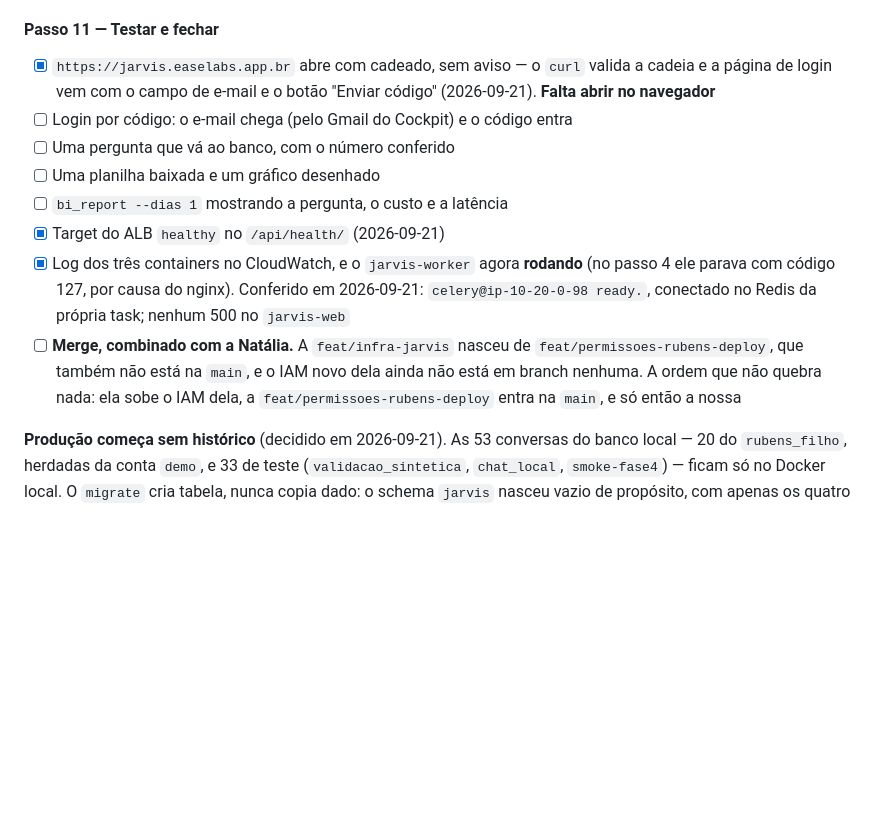
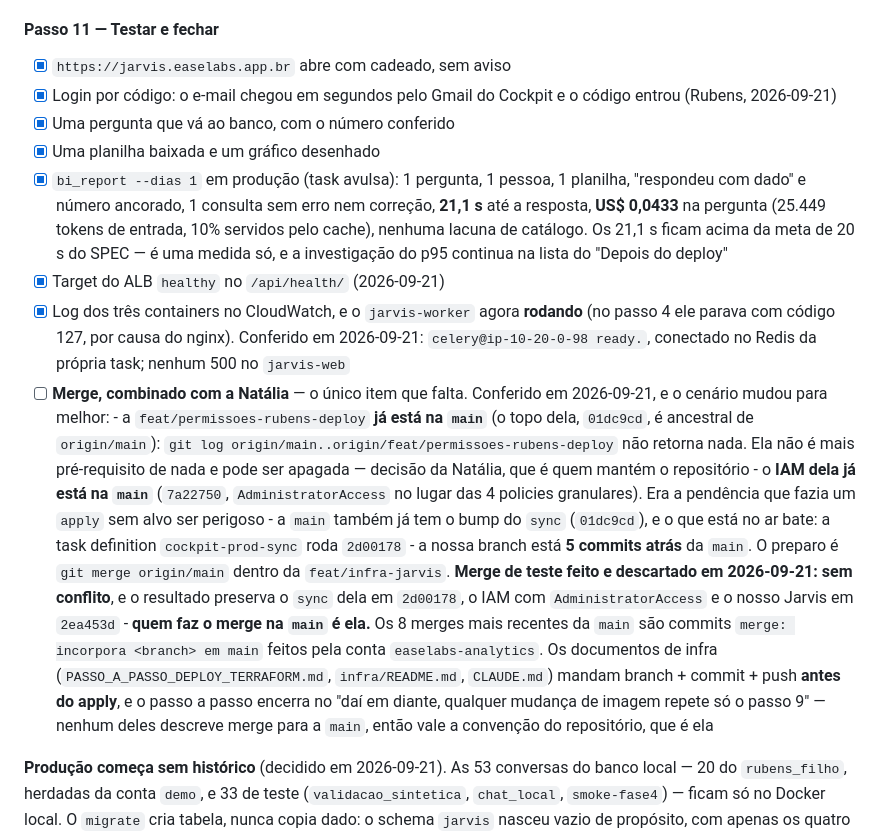
Before and after one commit to easelabs-bianalytics/ai_chatbot_ease, a Markdown page: docs/plan.md, the part around the change. Drawn GitHub-style; blank space fills up the shorter version.

Commit message:
Fecha os testes do passo 11 e revisa o que falta no merge

```diff
--- a/docs/plan.md
+++ b/docs/plan.md
@@ -984,23 +984,47 @@ Isso é sucesso, não falha.
 
 #### Passo 11 — Testar e fechar
 
-- [x] `https://jarvis.easelabs.app.br` abre com cadeado, sem aviso — o
-      `curl` valida a cadeia e a página de login vem com o campo de e-mail e
-      o botão "Enviar código" (2026-09-21). **Falta abrir no navegador**
-- [ ] Login por código: o e-mail chega (pelo Gmail do Cockpit) e o código entra
-- [ ] Uma pergunta que vá ao banco, com o número conferido
-- [ ] Uma planilha baixada e um gráfico desenhado
-- [ ] `bi_report --dias 1` mostrando a pergunta, o custo e a latência
+- [x] `https://jarvis.easelabs.app.br` abre com cadeado, sem aviso
+- [x] Login por código: o e-mail chegou em segundos pelo Gmail do Cockpit e o
+      código entrou (Rubens, 2026-09-21)
+- [x] Uma pergunta que vá ao banco, com o número conferido
+- [x] Uma planilha baixada e um gráfico desenhado
+- [x] `bi_report --dias 1` em produção (task avulsa): 1 pergunta, 1 pessoa, 1
+      planilha, "respondeu com dado" e número ancorado, 1 consulta sem erro
+      nem correção, **21,1 s** até a resposta, **US$ 0,0433** na pergunta
+      (25.449 tokens de entrada, 10% servidos pelo cache), nenhuma lacuna de
+      catálogo. Os 21,1 s ficam acima da meta de 20 s do SPEC — é uma medida
+      só, e a investigação do p95 continua na lista do "Depois do deploy"
 - [x] Target do ALB `healthy` no `/api/health/` (2026-09-21)
 - [x] Log dos três containers no CloudWatch, e o `jarvis-worker` agora
       **rodando** (no passo 4 ele parava com código 127, por causa do nginx).
       Conferido em 2026-09-21: `celery@ip-10-20-0-98 ready.`, conectado no
       Redis da própria task; nenhum 500 no `jarvis-web`
-- [ ] **Merge, combinado com a Natália.** A `feat/infra-jarvis` nasceu de
-      `feat/permissoes-rubens-deploy`, que também não está na `main`, e o IAM
-      novo dela ainda não está em branch nenhuma. A ordem que não quebra
-      nada: ela sobe o IAM dela, a `feat/permissoes-rubens-deploy` entra na
-      `main`, e só então a nossa
+- [ ] **Merge, combinado com a Natália** — o único item que falta. Conferido
+      em 2026-09-21, e o cenário mudou para melhor:
+      - a `feat/permissoes-rubens-deploy` **já está na `main`** (o topo dela,
+        `01dc9cd`, é ancestral de `origin/main`): `git log
+        origin/main..origin/feat/permissoes-rubens-deploy` não retorna nada.
+        Ela não é mais pré-requisito de nada e pode ser apagada — decisão da
+        Natália, que é quem mantém o repositório
+      - o **IAM dela já está na `main`** (`7a22750`, `AdministratorAccess`
+        no lugar das 4 policies granulares). Era a pendência que fazia um
+        `apply` sem alvo ser perigoso
+      - a `main` também já tem o bump do `sync` (`01dc9cd`), e o que está no
+        ar bate: a task definition `cockpit-prod-sync` roda `2d00178`
+      - a nossa branch está **5 commits atrás** da `main`. O preparo é
+        `git merge origin/main` dentro da `feat/infra-jarvis`. **Merge de
+        teste feito e descartado em 2026-09-21: sem conflito**, e o
+        resultado preserva o `sync` dela em `2d00178`, o IAM com
+        `AdministratorAccess` e o nosso Jarvis em `2ea453d`
+      - **quem faz o merge na `main` é ela.** Os 8 merges mais recentes da
+        `main` são commits `merge: incorpora <branch> em main` feitos pela
+        conta `easelabs-analytics`. Os documentos de infra
+        (`PASSO_A_PASSO_DEPLOY_TERRAFORM.md`, `infra/README.md`,
+        `CLAUDE.md`) mandam branch + commit + push **antes do apply**, e o
+        passo a passo encerra no "daí em diante, qualquer mudança de imagem
+        repete só o passo 9" — nenhum deles descreve merge para a `main`,
+        então vale a convenção do repositório, que é ela
 
 **Produção começa sem histórico** (decidido em 2026-09-21). As 53 conversas
 do banco local — 20 do `rubens_filho`, herdadas da conta `demo`, e 33 de
```
